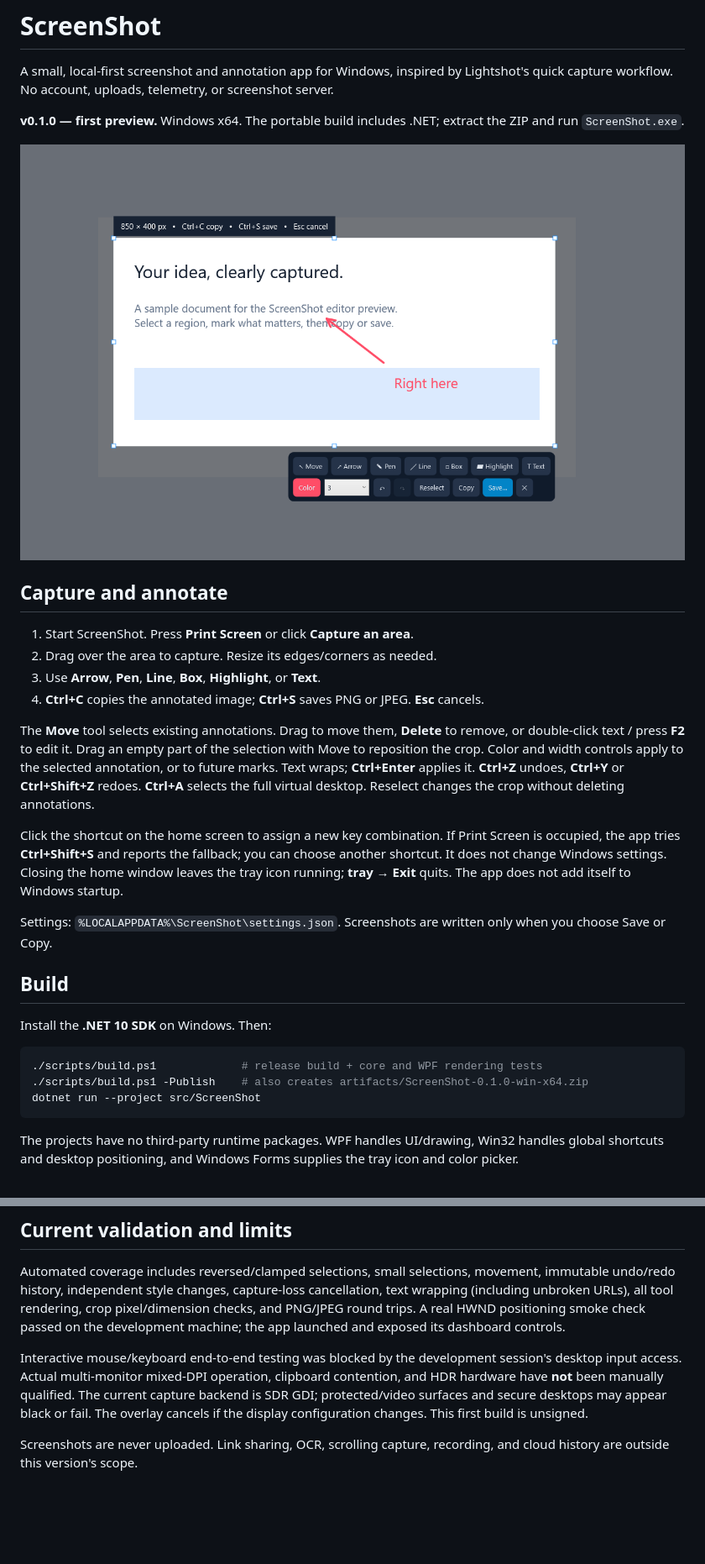
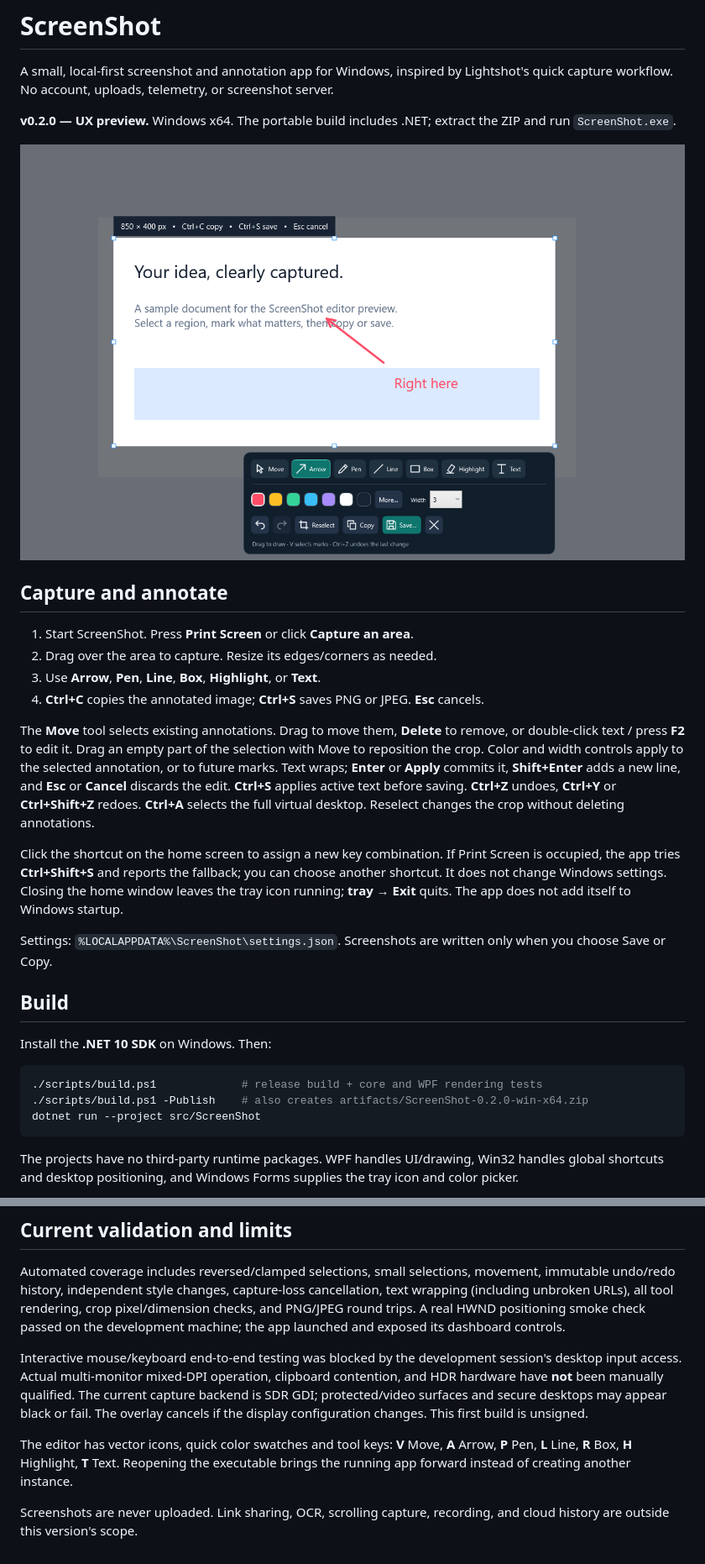
Before and after one commit to burakistikam/ScreenShot, a Markdown page: README.md, 2 parts joined by grey strips. Shown at 84% size. Rendered like a GitHub page; pictures changed too: docs/images/editor.png; blank space fills up the shorter version.

Commit message:
feat: polish capture UI and fix annotation editing workflows

````diff
--- a/README.md
+++ b/README.md
@@ -2,7 +2,7 @@
 
 A small, local-first screenshot and annotation app for Windows, inspired by Lightshot's quick capture workflow. No account, uploads, telemetry, or screenshot server.
 
-**v0.1.0 — first preview.** Windows x64. The portable build includes .NET; extract the ZIP and run `ScreenShot.exe`.
+**v0.2.0 — UX preview.** Windows x64. The portable build includes .NET; extract the ZIP and run `ScreenShot.exe`.
 
 ![Editor preview using synthetic sample content](docs/images/editor.png)
 
@@ -13,7 +13,7 @@ A small, local-first screenshot and annotation app for Windows, inspired by Ligh
 3. Use **Arrow**, **Pen**, **Line**, **Box**, **Highlight**, or **Text**.
 4. **Ctrl+C** copies the annotated image; **Ctrl+S** saves PNG or JPEG. **Esc** cancels.
 
-The **Move** tool selects existing annotations. Drag to move them, **Delete** to remove, or double-click text / press **F2** to edit it. Drag an empty part of the selection with Move to reposition the crop. Color and width controls apply to the selected annotation, or to future marks. Text wraps; **Ctrl+Enter** applies it. **Ctrl+Z** undoes, **Ctrl+Y** or **Ctrl+Shift+Z** redoes. **Ctrl+A** selects the full virtual desktop. Reselect changes the crop without deleting annotations.
+The **Move** tool selects existing annotations. Drag to move them, **Delete** to remove, or double-click text / press **F2** to edit it. Drag an empty part of the selection with Move to reposition the crop. Color and width controls apply to the selected annotation, or to future marks. Text wraps; **Enter** or **Apply** commits it, **Shift+Enter** adds a new line, and **Esc** or **Cancel** discards the edit. **Ctrl+S** applies active text before saving. **Ctrl+Z** undoes, **Ctrl+Y** or **Ctrl+Shift+Z** redoes. **Ctrl+A** selects the full virtual desktop. Reselect changes the crop without deleting annotations.
 
 Click the shortcut on the home screen to assign a new key combination. If Print Screen is occupied, the app tries **Ctrl+Shift+S** and reports the fallback; you can choose another shortcut. It does not change Windows settings. Closing the home window leaves the tray icon running; **tray → Exit** quits. The app does not add itself to Windows startup.
 
@@ -25,7 +25,7 @@ Install the **.NET 10 SDK** on Windows. Then:
 
 ```powershell
 ./scripts/build.ps1             # release build + core and WPF rendering tests
-./scripts/build.ps1 -Publish    # also creates artifacts/ScreenShot-0.1.0-win-x64.zip
+./scripts/build.ps1 -Publish    # also creates artifacts/ScreenShot-0.2.0-win-x64.zip
 dotnet run --project src/ScreenShot
 ```
 
@@ -45,4 +45,6 @@ Automated coverage includes reversed/clamped selections, small selections, movem
 
 Interactive mouse/keyboard end-to-end testing was blocked by the development session's desktop input access. Actual multi-monitor mixed-DPI operation, clipboard contention, and HDR hardware have **not** been manually qualified. The current capture backend is SDR GDI; protected/video surfaces and secure desktops may appear black or fail. The overlay cancels if the display configuration changes. This first build is unsigned.
 
+The editor has vector icons, quick color swatches and tool keys: **V** Move, **A** Arrow, **P** Pen, **L** Line, **R** Box, **H** Highlight, **T** Text. Reopening the executable brings the running app forward instead of creating another instance.
+
 Screenshots are never uploaded. Link sharing, OCR, scrolling capture, recording, and cloud history are outside this version's scope.
````
Also changed, not shown: docs/images/dashboard.png (added), 12 other files.
